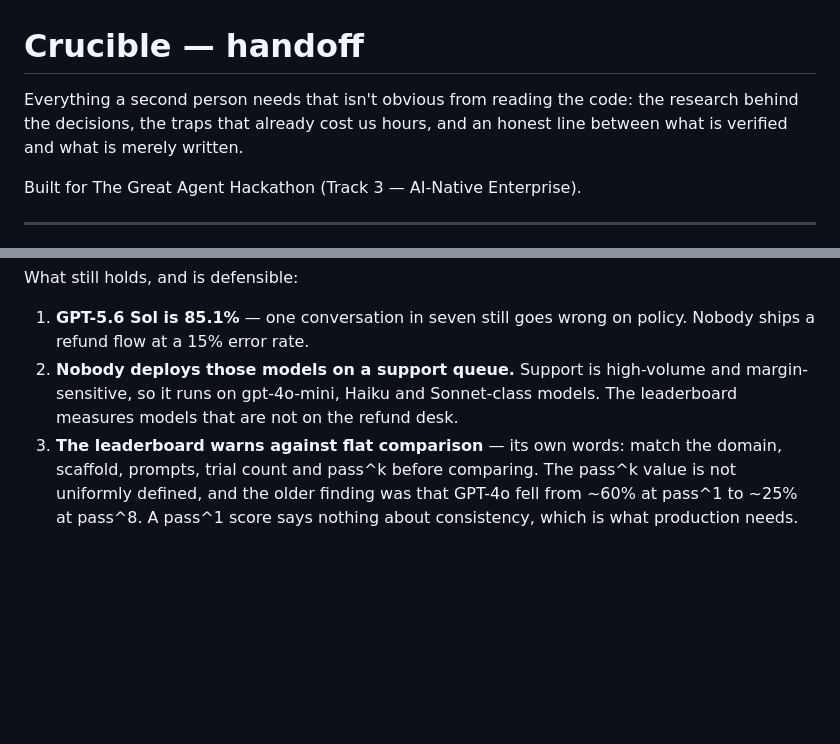
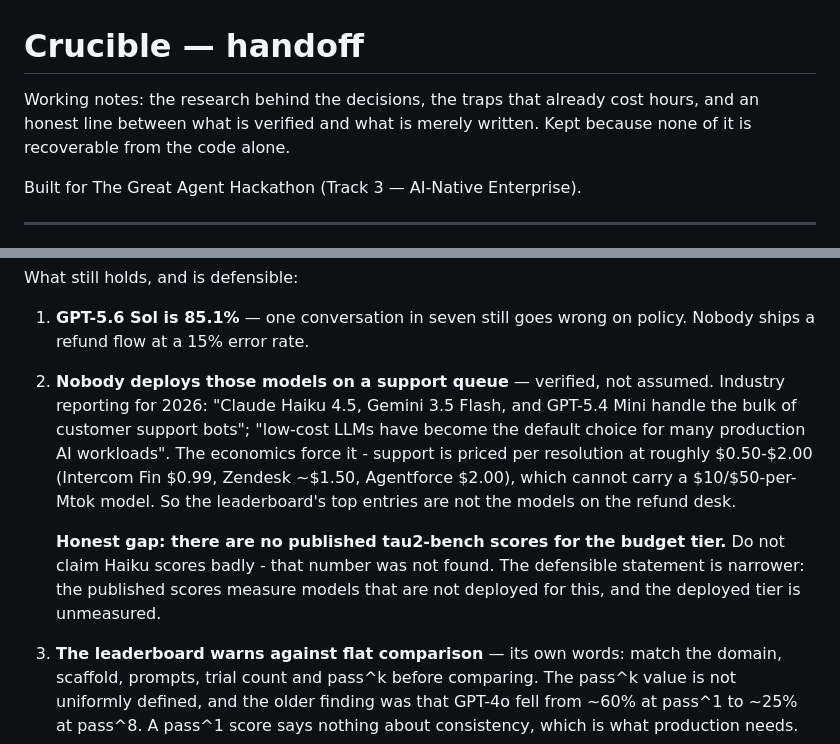
Before and after one commit to Venky1209/crucible, a Markdown page: HANDOFF.md, 2 parts joined by grey strips. Rendered like a GitHub page; blank space fills up the shorter version.

Commit message:
Correct the frontier-model claim; verify the deployment claim
An earlier framing leaned on "no frontier model exceeds 71% on tau2-bench".
True for the Opus 4.5 / GPT-5.2 generation, not true now: the 28 Aug 2026
leaderboard has GLM-5.2 at 99.1%, Fable 5 at 98.5%, Opus 4.8 at 94.4%,
GPT-5.6 Sol at 85.1%. Using the stale figure would be checked and would
discredit everything around it.

What survives is verified rather than assumed. Production support does run on
the budget tier - Haiku 4.5, Gemini Flash, GPT-5.4 Mini - because per-resolution
pricing of $0.50-$2.00 cannot carry a flagship model. So the leaderboard's top
entries are not the models on a refund queue.

Records the honest gap too: no tau2-bench scores exist for the budget tier, so
we do not claim they score badly. The defensible statement is that the deployed
tier is unmeasured.

And crucially every published score is against a COOPERATIVE user simulator,
which makes the pitch stronger: the easy case is close to solved, the
adversarial case has never been measured.

Co-Authored-By: Claude Opus 5 <noreply@anthropic.com>

```diff
--- a/HANDOFF.md
+++ b/HANDOFF.md
@@ -1,8 +1,8 @@
 # Crucible — handoff
 
-Everything a second person needs that isn't obvious from reading the code: the
-research behind the decisions, the traps that already cost us hours, and an
-honest line between what is verified and what is merely written.
+Working notes: the research behind the decisions, the traps that already cost
+hours, and an honest line between what is verified and what is merely written.
+Kept because none of it is recoverable from the code alone.
 
 Built for The Great Agent Hackathon (Track 3 — AI-Native Enterprise).
 
@@ -143,9 +143,18 @@ What still holds, and is defensible:
 
 1. **GPT-5.6 Sol is 85.1%** — one conversation in seven still goes wrong on
    policy. Nobody ships a refund flow at a 15% error rate.
-2. **Nobody deploys those models on a support queue.** Support is high-volume
-   and margin-sensitive, so it runs on gpt-4o-mini, Haiku and Sonnet-class
-   models. The leaderboard measures models that are not on the refund desk.
+2. **Nobody deploys those models on a support queue** — verified, not assumed.
+   Industry reporting for 2026: "Claude Haiku 4.5, Gemini 3.5 Flash, and GPT-5.4
+   Mini handle the bulk of customer support bots"; "low-cost LLMs have become the
+   default choice for many production AI workloads". The economics force it -
+   support is priced per resolution at roughly $0.50-$2.00 (Intercom Fin $0.99,
+   Zendesk ~$1.50, Agentforce $2.00), which cannot carry a $10/$50-per-Mtok
+   model. So the leaderboard's top entries are not the models on the refund desk.
+
+   **Honest gap: there are no published tau2-bench scores for the budget tier.**
+   Do not claim Haiku scores badly - that number was not found. The defensible
+   statement is narrower: the published scores measure models that are not
+   deployed for this, and the deployed tier is unmeasured.
 3. **The leaderboard warns against flat comparison** — its own words: match the
    domain, scaffold, prompts, trial count and pass^k before comparing. The
    pass^k value is not uniformly defined, and the older finding was that GPT-4o
```
